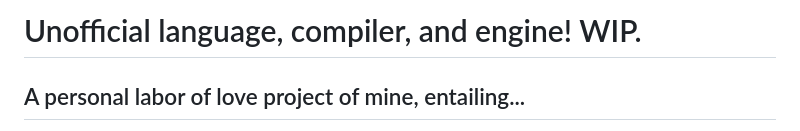
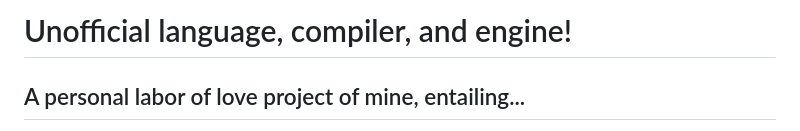
Before and after one commit to hiibolt/thread, a Markdown page: README.md, the part around the change. Rendered like a GitHub page.

Commit message:
Functional project

```diff
--- a/README.md
+++ b/README.md
@@ -1,4 +1,4 @@
-# Unofficial language, compiler, and engine! WIP.
+# Unofficial language, compiler, and engine!
 ## A personal labor of love project of mine, entailing...
 - Extreme optimization cases
 - RegEX (A lot)
```
